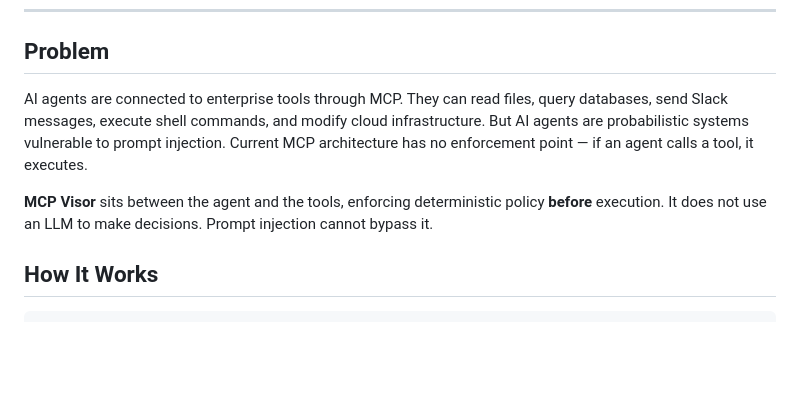
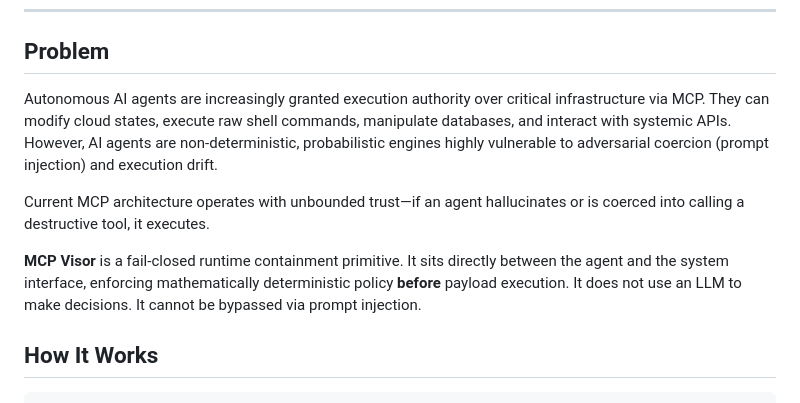
Before and after one commit to themayursinha/mcp-visor, a Markdown page: README.md, the part around the change. Rendered like a GitHub page; blank space fills up the shorter version.

Commit message:
Update README with enhanced MCP and AI agent details
Revised the description of AI agents and MCP architecture to emphasize vulnerabilities and the role of MCP Visor.

```diff
--- a/README.md
+++ b/README.md
@@ -10,9 +10,11 @@ Runtime Policy Enforcement & Audit Control Plane for MCP Tool Execution
 
 ## Problem
 
-AI agents are connected to enterprise tools through MCP. They can read files, query databases, send Slack messages, execute shell commands, and modify cloud infrastructure. But AI agents are probabilistic systems vulnerable to prompt injection. Current MCP architecture has no enforcement point — if an agent calls a tool, it executes.
+Autonomous AI agents are increasingly granted execution authority over critical infrastructure via MCP. They can modify cloud states, execute raw shell commands, manipulate databases, and interact with systemic APIs. However, AI agents are non-deterministic, probabilistic engines highly vulnerable to adversarial coercion (prompt injection) and execution drift.
 
-**MCP Visor** sits between the agent and the tools, enforcing deterministic policy **before** execution. It does not use an LLM to make decisions. Prompt injection cannot bypass it.
+Current MCP architecture operates with unbounded trust—if an agent hallucinates or is coerced into calling a destructive tool, it executes.
+
+**MCP Visor** is a fail-closed runtime containment primitive. It sits directly between the agent and the system interface, enforcing mathematically deterministic policy **before** payload execution. It does not use an LLM to make decisions. It cannot be bypassed via prompt injection.
 
 ## How It Works
 
```
